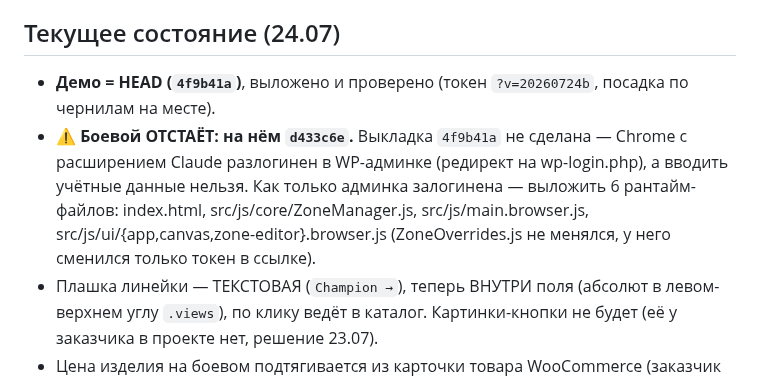
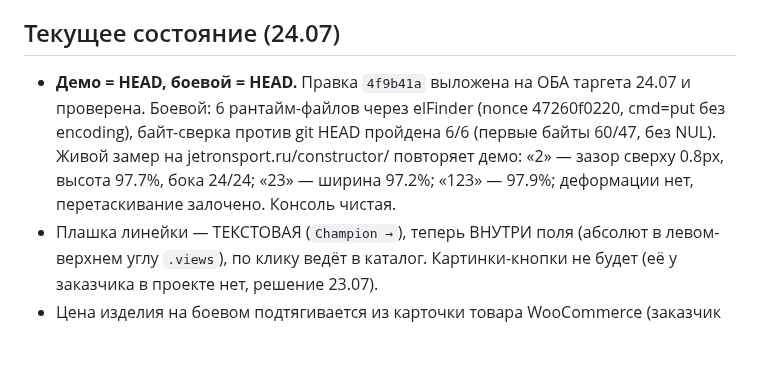
Before and after one commit to Andrrreyiv/jetron-constructor, a Markdown page: CLAUDE.md, the part around the change. Rendered like a GitHub page; blank space fills up the shorter version.

Commit message:
docs: боевой обновлён до HEAD, байт-сверка 6/6
Co-Authored-By: claude-flow <ruv@ruv.net>

```diff
--- a/CLAUDE.md
+++ b/CLAUDE.md
@@ -25,11 +25,11 @@
 - ESM-кеш: у импортов версия `?v=` (сейчас `20260724a`). При изменении модуля бустить токен во ВСЕХ ссылках/импортах (index.html + main.browser.js), иначе кеш отдаёт старьё.
 
 ## Текущее состояние (24.07)
-- **Демо = HEAD (`4f9b41a`)**, выложено и проверено (токен `?v=20260724b`, посадка по чернилам на месте).
-- ⚠️ **Боевой ОТСТАЁТ: на нём `d433c6e`.** Выкладка `4f9b41a` не сделана — Chrome с расширением Claude
-  разлогинен в WP-админке (редирект на wp-login.php), а вводить учётные данные нельзя. Как только админка
-  залогинена — выложить 6 рантайм-файлов: index.html, src/js/core/ZoneManager.js, src/js/main.browser.js,
-  src/js/ui/{app,canvas,zone-editor}.browser.js (ZoneOverrides.js не менялся, у него сменился только токен в ссылке).
+- **Демо = HEAD, боевой = HEAD.** Правка `4f9b41a` выложена на ОБА таргета 24.07 и проверена.
+  Боевой: 6 рантайм-файлов через elFinder (nonce 47260f0220, cmd=put без encoding), байт-сверка против
+  git HEAD пройдена 6/6 (первые байты 60/47, без NUL). Живой замер на jetronsport.ru/constructor/
+  повторяет демо: «2» — зазор сверху 0.8px, высота 97.7%, бока 24/24; «23» — ширина 97.2%; «123» — 97.9%;
+  деформации нет, перетаскивание залочено. Консоль чистая.
 - Плашка линейки — ТЕКСТОВАЯ (`Champion →`), теперь ВНУТРИ поля (абсолют в левом-верхнем углу `.views`), по клику ведёт в каталог. Картинки-кнопки не будет (её у заказчика в проекте нет, решение 23.07).
 - Цена изделия на боевом подтягивается из карточки товара WooCommerce (заказчик 23.07) → `prices.form` в конфиге (adult/child 1280/1280) = демо-заглушка.
 
```
